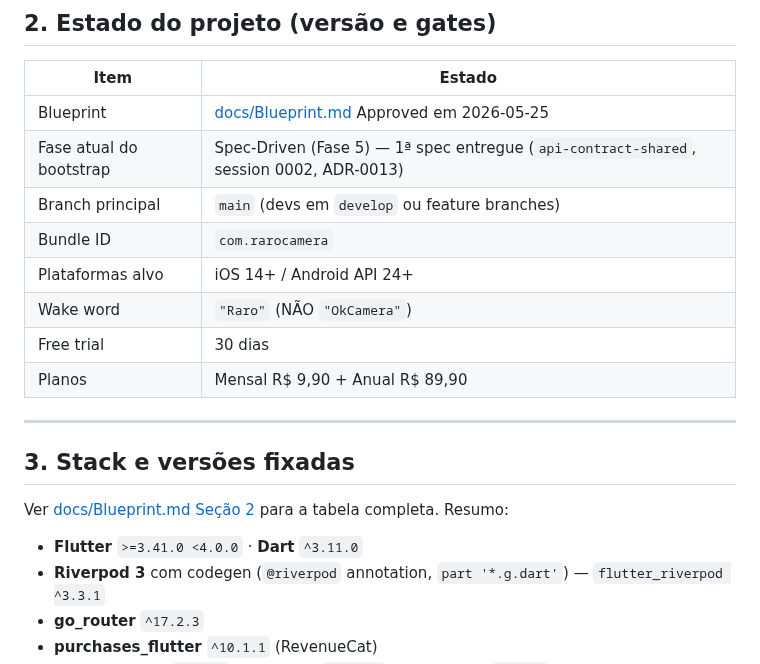
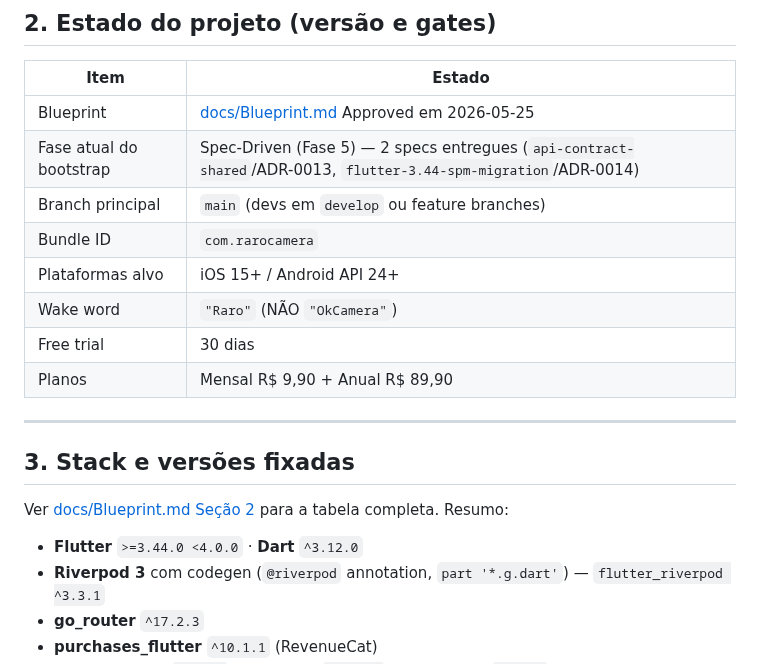
Before and after one commit to ZenniTTy/raro.com, a Markdown page: CLAUDE.md, the part around the change. Rendered like a GitHub page.

Commit message:
docs(docs): update claude.md ios 15+ flutter 3.44 dart 3.12

```diff
--- a/CLAUDE.md
+++ b/CLAUDE.md
@@ -20,10 +20,10 @@ Detalhe complementar: este projeto também segue as **15 práticas Karpathy** pa
 | Item | Estado |
 |---|---|
 | Blueprint | [docs/Blueprint.md](docs/Blueprint.md) Approved em 2026-05-25 |
-| Fase atual do bootstrap | Spec-Driven (Fase 5) — 1ª spec entregue (`api-contract-shared`, session 0002, ADR-0013) |
+| Fase atual do bootstrap | Spec-Driven (Fase 5) — 2 specs entregues (`api-contract-shared`/ADR-0013, `flutter-3.44-spm-migration`/ADR-0014) |
 | Branch principal | `main` (devs em `develop` ou feature branches) |
 | Bundle ID | `com.rarocamera` |
-| Plataformas alvo | iOS 14+ / Android API 24+ |
+| Plataformas alvo | iOS 15+ / Android API 24+ |
 | Wake word | `"Raro"` (NÃO `"OkCamera"`) |
 | Free trial | 30 dias |
 | Planos | Mensal R$ 9,90 + Anual R$ 89,90 |
@@ -34,7 +34,7 @@ Detalhe complementar: este projeto também segue as **15 práticas Karpathy** pa
 
 Ver [docs/Blueprint.md Seção 2](docs/Blueprint.md) para a tabela completa. Resumo:
 
-- **Flutter** `>=3.41.0 <4.0.0` · **Dart** `^3.11.0`
+- **Flutter** `>=3.44.0 <4.0.0` · **Dart** `^3.12.0`
 - **Riverpod 3** com codegen (`@riverpod` annotation, `part '*.g.dart'`) — `flutter_riverpod ^3.3.1`
 - **go_router** `^17.2.3`
 - **purchases_flutter** `^10.1.1` (RevenueCat)
```
